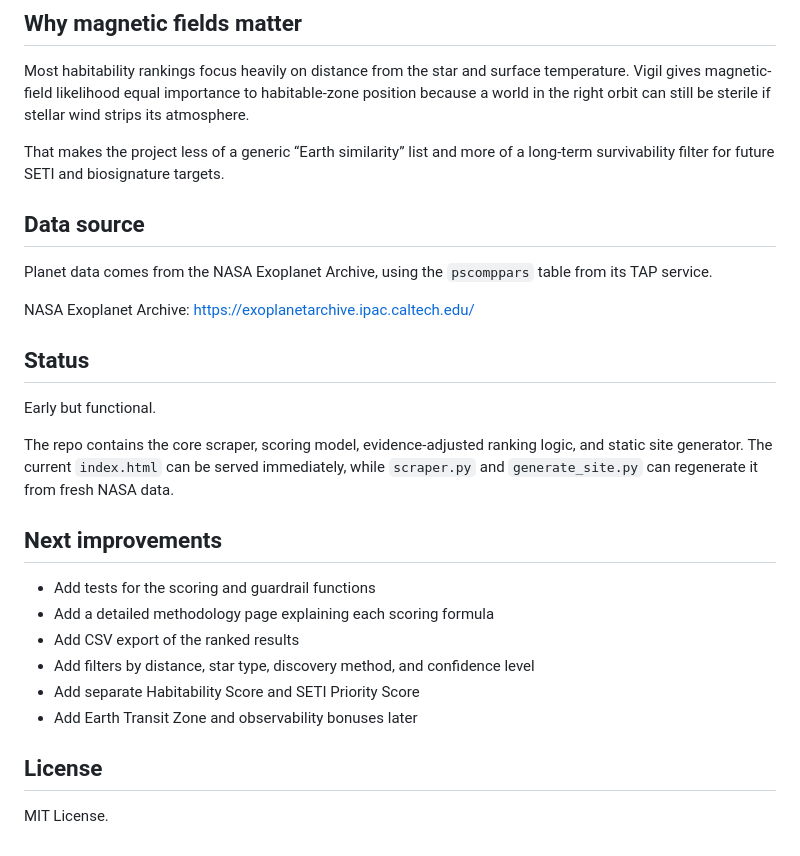
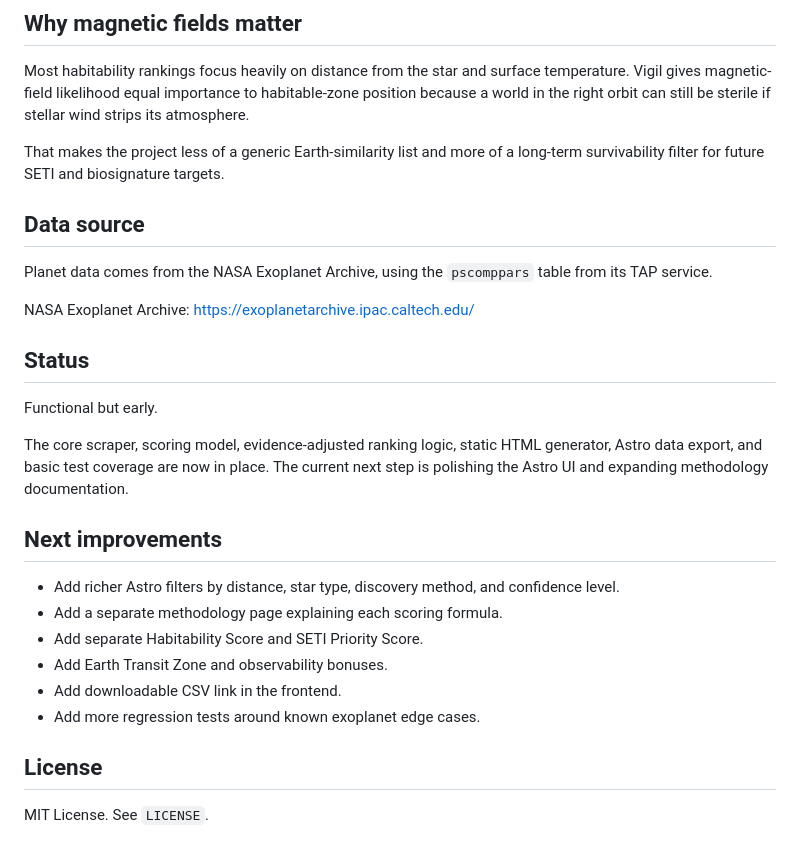
Before and after one commit to rcampbell30/Vigil, a Markdown page: README.md, the part around one of its changes. Drawn GitHub-style.

```diff
--- a/README.md
+++ b/README.md
@@ -127,7 +187,7 @@ Then open `index.html` locally or publish the repo through GitHub Pages.
 
 Most habitability rankings focus heavily on distance from the star and surface temperature. Vigil gives magnetic-field likelihood equal importance to habitable-zone position because a world in the right orbit can still be sterile if stellar wind strips its atmosphere.
 
-That makes the project less of a generic “Earth similarity” list and more of a long-term survivability filter for future SETI and biosignature targets.
+That makes the project less of a generic Earth-similarity list and more of a long-term survivability filter for future SETI and biosignature targets.
 
 ## Data source
 
@@ -137,19 +197,19 @@ NASA Exoplanet Archive: https://exoplanetarchive.ipac.caltech.edu/
 
 ## Status
 
-Early but functional.
+Functional but early.
 
-The repo contains the core scraper, scoring model, evidence-adjusted ranking logic, and static site generator. The current `index.html` can be served immediately, while `scraper.py` and `generate_site.py` can regenerate it from fresh NASA data.
+The core scraper, scoring model, evidence-adjusted ranking logic, static HTML generator, Astro data export, and basic test coverage are now in place. The current next step is polishing the Astro UI and expanding methodology documentation.
 
 ## Next improvements
 
-- Add tests for the scoring and guardrail functions
-- Add a detailed methodology page explaining each scoring formula
-- Add CSV export of the ranked results
-- Add filters by distance, star type, discovery method, and confidence level
-- Add separate Habitability Score and SETI Priority Score
-- Add Earth Transit Zone and observability bonuses later
+- Add richer Astro filters by distance, star type, discovery method, and confidence level.
+- Add a separate methodology page explaining each scoring formula.
+- Add separate Habitability Score and SETI Priority Score.
+- Add Earth Transit Zone and observability bonuses.
+- Add downloadable CSV link in the frontend.
+- Add more regression tests around known exoplanet edge cases.
 
 ## License
 
-MIT License.
+MIT License. See `LICENSE`.
```
Also changed, not shown: other parts of README.md (+99 -39 lines).
